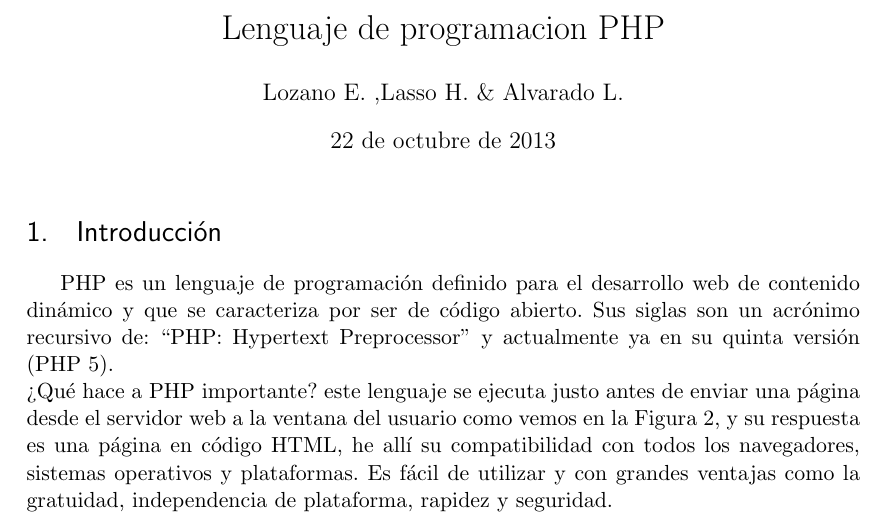
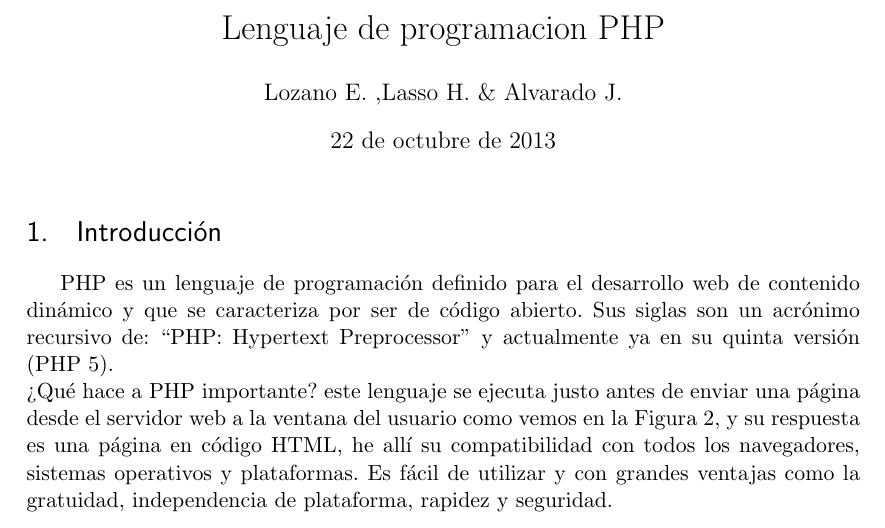
Before and after one commit to eslozano/lenguajes01PHP, a LaTeX document (PHP.tex): part of page 1 of 6, cut so that both start at the same text. Compiled offline with pdfLaTeX.

```diff
--- a/PHP.tex
+++ b/PHP.tex
@@ -59,7 +59,7 @@
 %%% The "real" document content comes below...
 
 \title{Lenguaje de programacion PHP}
-\author{Lozano E. ,Lasso H. \& Alvarado L.}
+\author{Lozano E. ,Lasso H. \& Alvarado J.}
 %\date{} % Activate to display a given date or no date (if empty),
          % otherwise the current date is printed
 
```
Also changed, not shown: PHP.pdf, 2 other files.
